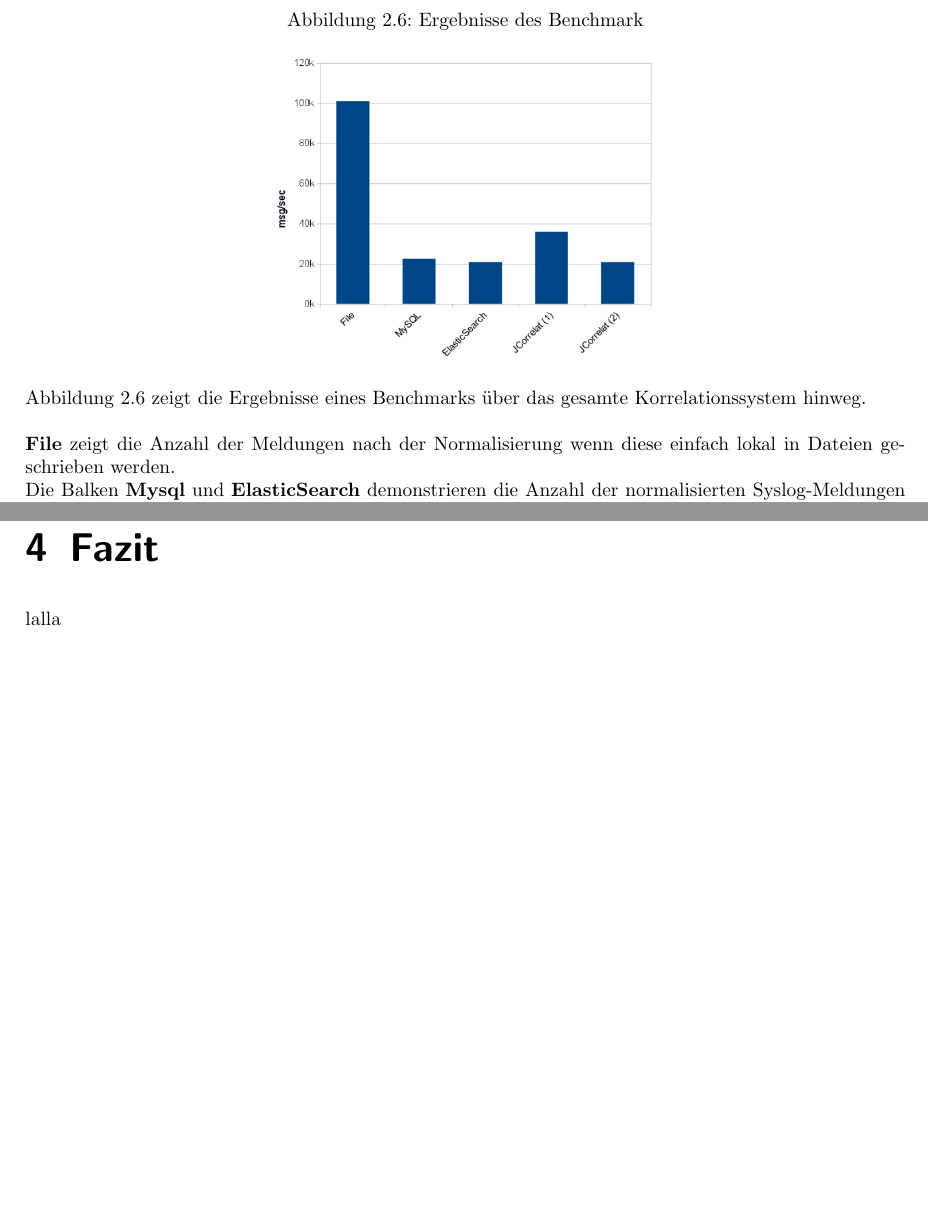
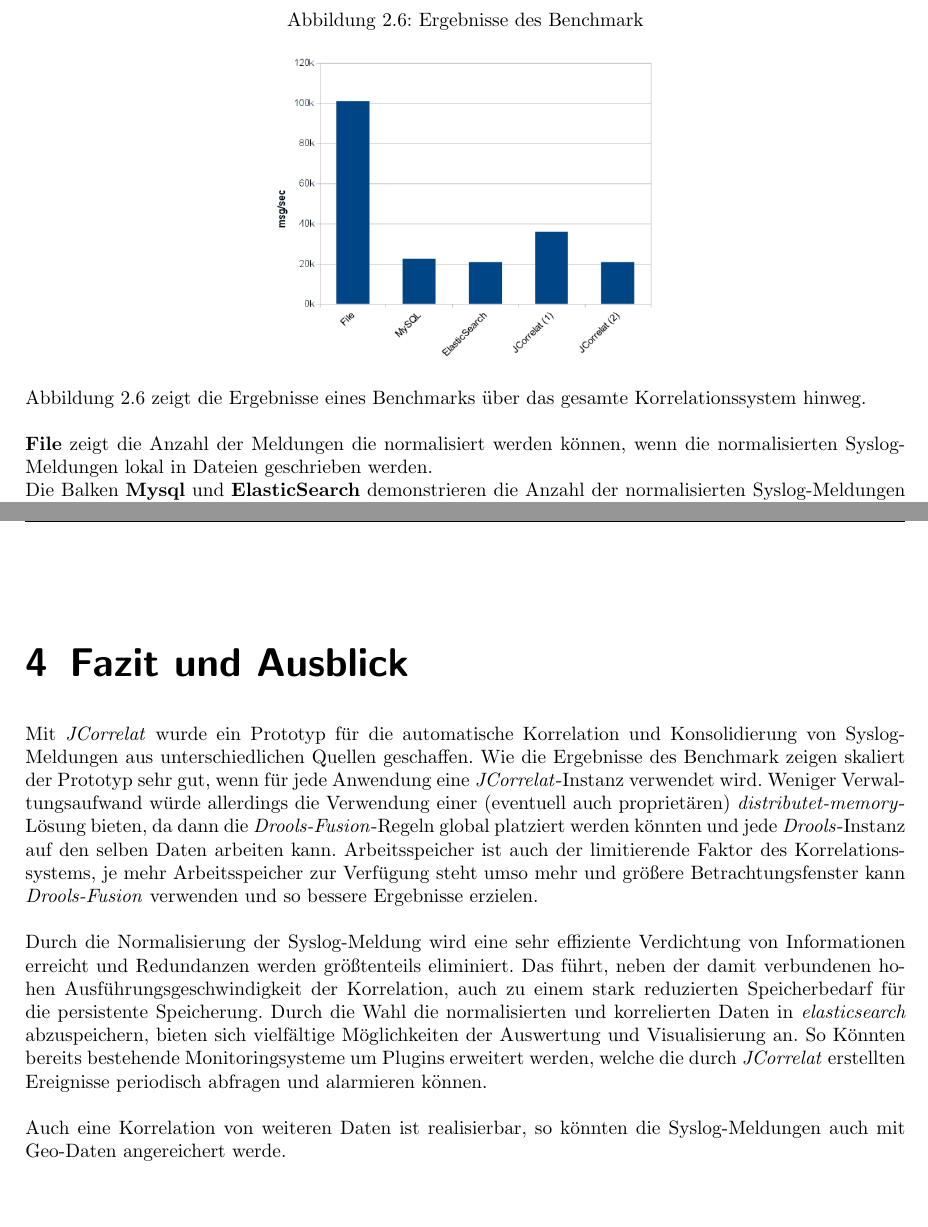
Before and after one commit to meetunix/seminar-komplex, a LaTeX document (seminararbeit/seminararbeit-komplex.tex, which reads seminararbeit/02_jcorrelat.tex, seminararbeit/04_fazit.tex): two parts of pages 13 and 15 of 20, joined at a grey line, cut so that both start at the same text. The pictures show the PDF file seminararbeit/seminararbeit-komplex.pdf that the author committed with the source.

Commit message:
chapter 4: 80 %

```diff
--- a/seminararbeit/02_jcorrelat.tex
+++ b/seminararbeit/02_jcorrelat.tex
@@ -333,8 +333,8 @@ Korrelation.
 Abbildung \ref{pic:benchmark} zeigt die Ergebnisse eines Benchmarks über das gesamte
 Korrelationssystem hinweg.\\
 
-\textbf{File} zeigt die Anzahl der Meldungen nach der
-Normalisierung wenn diese einfach lokal in Dateien geschrieben werden.\\
+\textbf{File} zeigt die Anzahl der Meldungen die normalisiert werden können, wenn die
+normalisierten Syslog-Meldungen lokal in Dateien geschrieben werden.\\
 Die Balken \textbf{Mysql} und \textbf{ElasticSearch} demonstrieren die Anzahl der
 normalisierten Syslog-Meldungen wenn diese direkt über \textit{rsyslog} eigene Module in
 diese Datenbanken geschrieben werden. Es wird eine auf HTTP-basierende API verwendet.\\
--- a/seminararbeit/04_fazit.tex
+++ b/seminararbeit/04_fazit.tex
@@ -1,4 +1,25 @@
-\chapter{Fazit}
+\chapter{Fazit und Ausblick}
 \thispagestyle{fancy}
 
-lalla
+Mit \textit{JCorrelat} wurde ein Prototyp für die automatische Korrelation und
+Konsolidierung von Syslog-Meldungen aus unterschiedlichen Quellen geschaffen. Wie die
+Ergebnisse des Benchmark zeigen skaliert der Prototyp sehr gut, wenn für jede Anwendung
+eine \textit{JCorrelat}-Instanz verwendet wird. Weniger Verwaltungsaufwand würde
+allerdings die Verwendung einer (eventuell auch proprietären)
+\textit{distributet-memory}-Lösung bieten, da dann die \textit{Drools-Fusion}-Regeln
+global platziert werden könnten und jede \textit{Drools}-Instanz auf den selben Daten
+arbeiten kann. Arbeitsspeicher ist auch der limitierende Faktor des Korrelationssystems,
+je mehr Arbeitsspeicher zur Verfügung steht umso mehr und größere Betrachtungsfenster
+kann \textit{Drools-Fusion} verwenden und so bessere Ergebnisse erzielen.\\
+
+Durch die Normalisierung der Syslog-Meldung wird eine sehr effiziente Verdichtung von
+Informationen erreicht und Redundanzen werden größtenteils eliminiert. Das führt, neben
+der damit verbundenen hohen Ausführungsgeschwindigkeit der Korrelation, auch zu einem
+stark reduzierten Speicherbedarf für die persistente Speicherung. Durch die Wahl die
+normalisierten und korrelierten Daten in \textit{elasticsearch} abzuspeichern, bieten
+sich vielfältige Möglichkeiten der Auswertung und Visualisierung an. So Könnten bereits
+bestehende Monitoringsysteme um Plugins erweitert werden, welche die durch
+\textit{JCorrelat} erstellten Ereignisse periodisch abfragen und alarmieren können.\\
+
+Auch eine Korrelation von weiteren Daten ist realisierbar, so könnten die
+Syslog-Meldungen auch mit Geo-Daten angereichert werde.
```
Also changed, not shown: seminararbeit/03_ausbl.tex (+1 -1 lines), seminararbeit/06_appendix.tex (+2 -1 lines), seminararbeit/seminararbeit-komplex.tex (+1 -1 lines), seminararbeit/seminararbeit-komplex.pdf.
